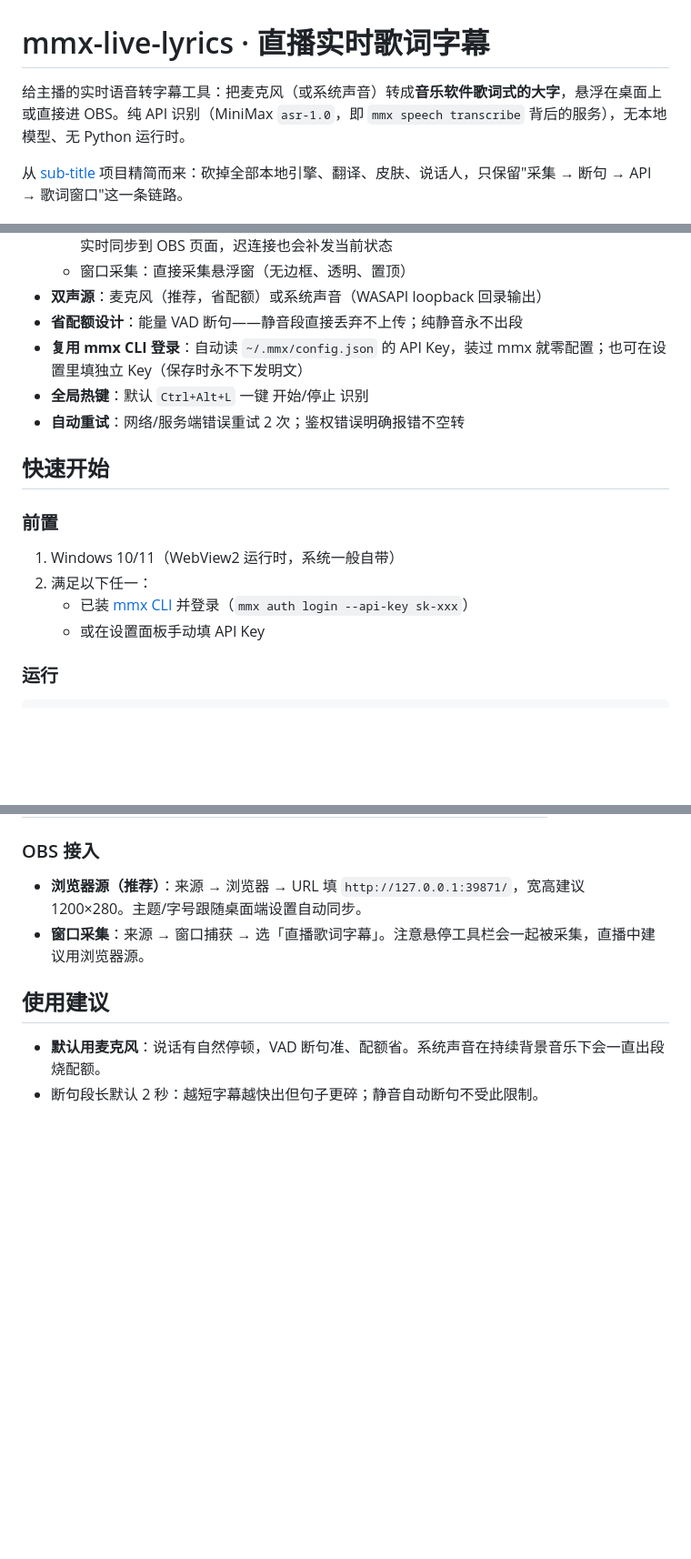
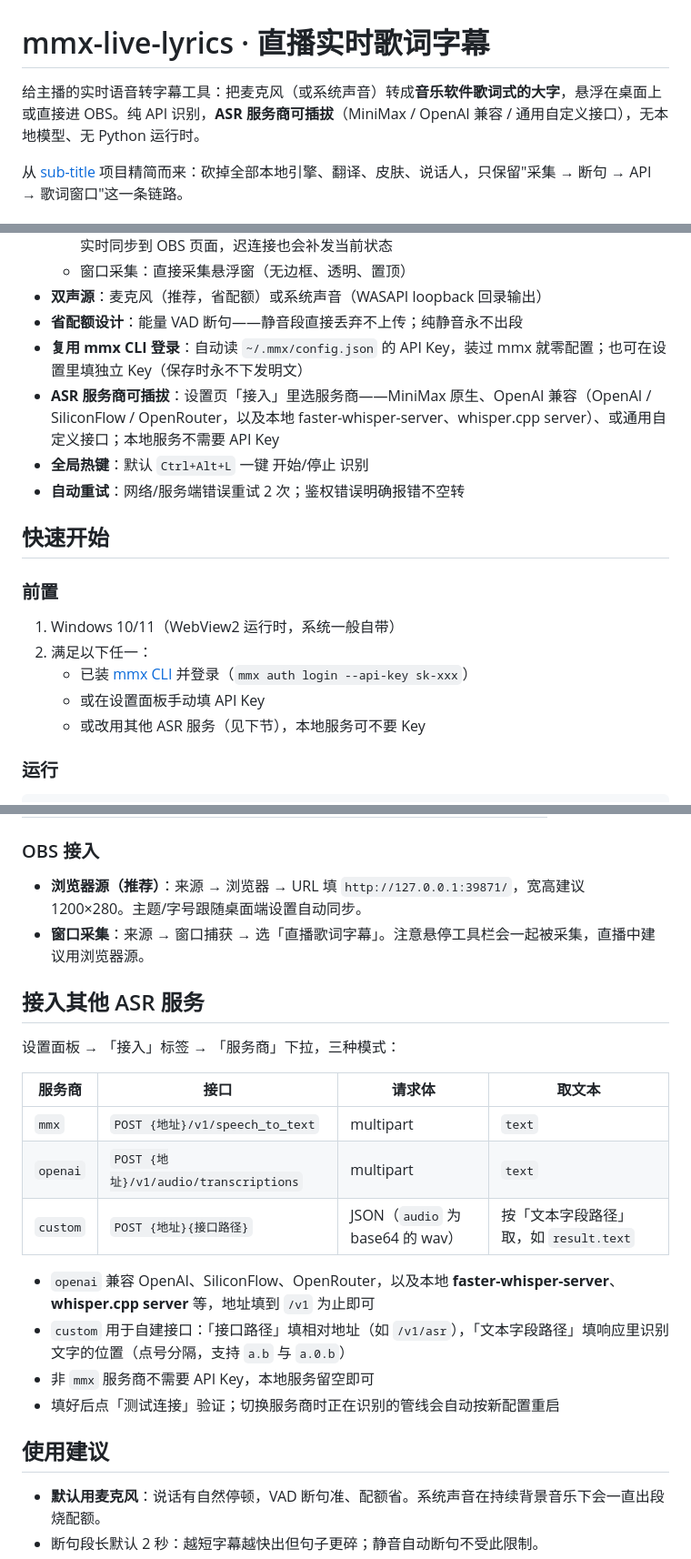
Before and after one commit to chenzhaoxuan0/mmx-live-lyrics, a Markdown page: README.md, 3 parts joined by grey strips. Shown at 91% size. Rendered like a GitHub page; blank space fills up the shorter version.

Commit message:
README 补上可插拔 ASR 的接入说明
新增「接入其他 ASR 服务」小节：三种服务商的接口路径、请求体格式与取文本方式；前置条件与架构描述同步更新。

```diff
--- a/README.md
+++ b/README.md
@@ -1,6 +1,6 @@
 # mmx-live-lyrics · 直播实时歌词字幕
 
-给主播的实时语音转字幕工具：把麦克风（或系统声音）转成**音乐软件歌词式的大字**，悬浮在桌面上或直接进 OBS。纯 API 识别（MiniMax `asr-1.0`，即 `mmx speech transcribe` 背后的服务），无本地模型、无 Python 运行时。
+给主播的实时语音转字幕工具：把麦克风（或系统声音）转成**音乐软件歌词式的大字**，悬浮在桌面上或直接进 OBS。纯 API 识别，**ASR 服务商可插拔**（MiniMax / OpenAI 兼容 / 通用自定义接口），无本地模型、无 Python 运行时。
 
 从 [sub-title](https://github.com/) 项目精简而来：砍掉全部本地引擎、翻译、皮肤、说话人，只保留"采集 → 断句 → API → 歌词窗口"这一条链路。
 
@@ -17,6 +17,7 @@
 - **双声源**：麦克风（推荐，省配额）或系统声音（WASAPI loopback 回录输出）
 - **省配额设计**：能量 VAD 断句——静音段直接丢弃不上传；纯静音永不出段
 - **复用 mmx CLI 登录**：自动读 `~/.mmx/config.json` 的 API Key，装过 mmx 就零配置；也可在设置里填独立 Key（保存时永不下发明文）
+- **ASR 服务商可插拔**：设置页「接入」里选服务商——MiniMax 原生、OpenAI 兼容（OpenAI / SiliconFlow / OpenRouter，以及本地 faster-whisper-server、whisper.cpp server）、或通用自定义接口；本地服务不需要 API Key
 - **全局热键**：默认 `Ctrl+Alt+L` 一键 开始/停止 识别
 - **自动重试**：网络/服务端错误重试 2 次；鉴权错误明确报错不空转
 
@@ -28,6 +29,7 @@
 2. 满足以下任一：
    - 已装 [mmx CLI](https://github.com/MiniMax-AI/cli) 并登录（`mmx auth login --api-key sk-xxx`）
    - 或在设置面板手动填 API Key
+   - 或改用其他 ASR 服务（见下节），本地服务可不要 Key
 
 ### 运行
 
@@ -49,6 +51,21 @@ cargo run --release
 - **浏览器源（推荐）**：来源 → 浏览器 → URL 填 `http://127.0.0.1:39871/`，宽高建议 1200×280。主题/字号跟随桌面端设置自动同步。
 - **窗口采集**：来源 → 窗口捕获 → 选「直播歌词字幕」。注意悬停工具栏会一起被采集，直播中建议用浏览器源。
 
+## 接入其他 ASR 服务
+
+设置面板 → 「接入」标签 → 「服务商」下拉，三种模式：
+
+| 服务商 | 接口 | 请求体 | 取文本 |
+| --- | --- | --- | --- |
+| `mmx` | `POST {地址}/v1/speech_to_text` | multipart | `text` |
+| `openai` | `POST {地址}/v1/audio/transcriptions` | multipart | `text` |
+| `custom` | `POST {地址}{接口路径}` | JSON（`audio` 为 base64 的 wav） | 按「文本字段路径」取，如 `result.text` |
+
+- `openai` 兼容 OpenAI、SiliconFlow、OpenRouter，以及本地 **faster-whisper-server**、**whisper.cpp server** 等，地址填到 `/v1` 为止即可
+- `custom` 用于自建接口：「接口路径」填相对地址（如 `/v1/asr`），「文本字段路径」填响应里识别文字的位置（点号分隔，支持 `a.b` 与 `a.0.b`）
+- 非 `mmx` 服务商不需要 API Key，本地服务留空即可
+- 填好后点「测试连接」验证；切换服务商时正在识别的管线会自动按新配置重启
+
 ## 使用建议
 
 - **默认用麦克风**：说话有自然停顿，VAD 断句准、配额省。系统声音在持续背景音乐下会一直出段烧配额。
```
Also changed, not shown: other parts of README.md (+1 -1 lines).
